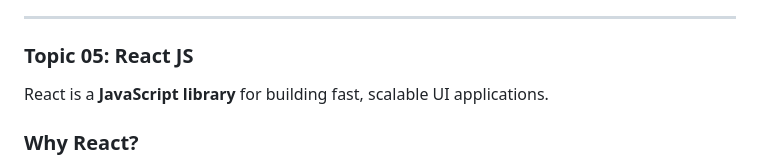
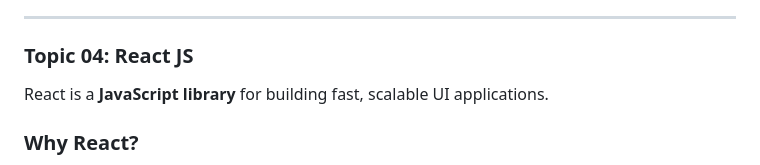
Before and after one commit to AzaanUllah-Khan/AGENTIC-AI-NOTES, a Markdown page: Class 25/Class 25.md, the part around the change. Rendered like a GitHub page.

Commit message:
Correct topic number for React JS section

```diff
--- a/Class 25/Class 25.md
+++ b/Class 25/Class 25.md
@@ -227,7 +227,7 @@ btn.addEventListener("click", () => {
 
 ---
 
-### Topic 05: React JS
+### Topic 04: React JS
 
 React is a **JavaScript library** for building fast, scalable UI applications.
 
```
